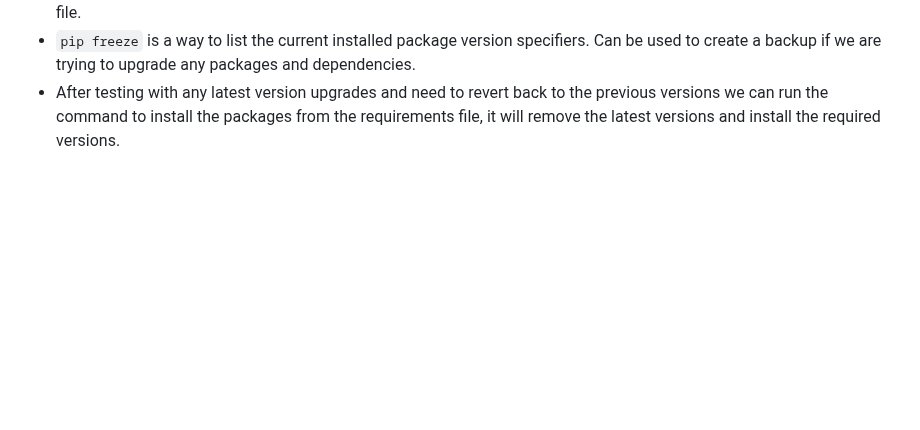
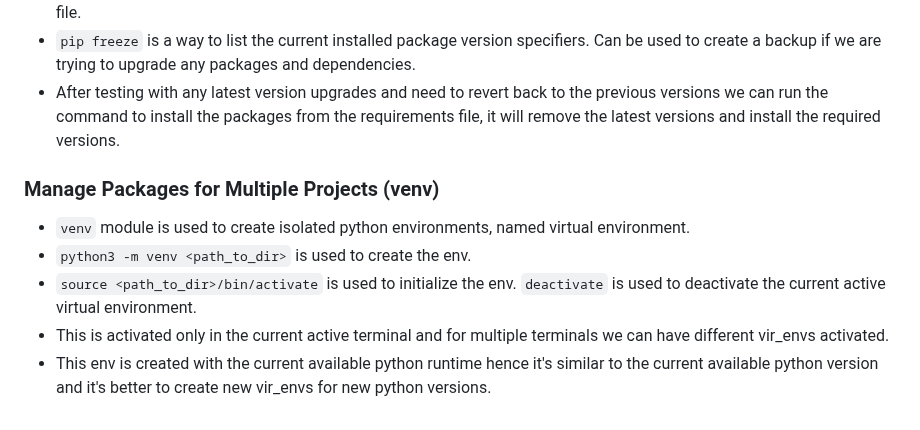
Before and after one commit to iroshanvidanage/python, a Markdown page: oop/README.md, the part around the change. Drawn GitHub-style; blank space fills up the shorter version.

Commit message:
Add | venv module

```diff
--- a/oop/README.md
+++ b/oop/README.md
@@ -1072,3 +1072,12 @@ redacted = b'Hey!'
 - `python3 -m pip install -r requirements.txt` will install the packages and the exact versions specified in the text file.
 - `pip freeze` is a way to list the current installed package version specifiers. Can be used to create a backup if we are trying to upgrade any packages and dependencies.
 - After testing with any latest version upgrades and need to revert back to the previous versions we can run the command to install the packages from the requirements file, it will remove the latest versions and install the required versions.
+
+
+### Manage Packages for Multiple Projects (venv)
+
+- `venv` module is used to create isolated python environments, named virtual environment.
+- `python3 -m venv <path_to_dir>` is used to create the env.
+- `source <path_to_dir>/bin/activate` is used to initialize the env. `deactivate` is used to deactivate the current active virtual environment.
+- This is activated only in the current active terminal and for multiple terminals we can have different vir_envs activated.
+- This env is created with the current available python runtime hence it's similar to the current available python version and it's better to create new vir_envs for new python versions.
```
